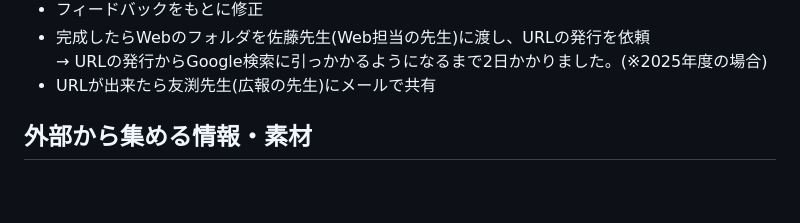
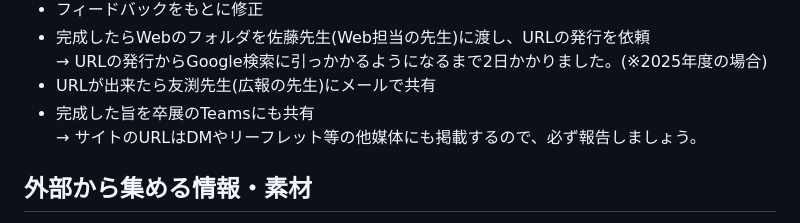
Before and after one commit to Key-S-Git/sotsuten, a Markdown page: README.md, the part around the change. Drawn GitHub-style; blank space fills up the shorter version.

```diff
--- a/README.md
+++ b/README.md
@@ -39,6 +39,8 @@
   <li>完成したらWebのフォルダを佐藤先生(Web担当の先生)に渡し、URLの発行を依頼</li>
   → URLの発行からGoogle検索に引っかかるようになるまで2日かかりました。(※2025年度の場合)
   <li>URLが出来たら友渕先生(広報の先生)にメールで共有</li>
+  <li>完成した旨を卒展のTeamsにも共有</li>
+  → サイトのURLはDMやリーフレット等の他媒体にも掲載するので、必ず報告しましょう。
 </ul>
 
 <h2>外部から集める情報・素材</h2>
```
